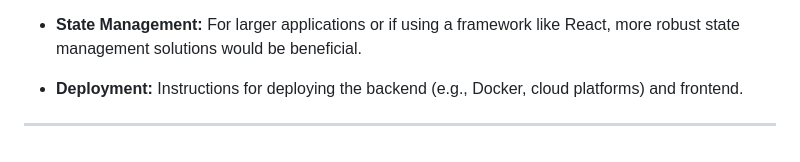
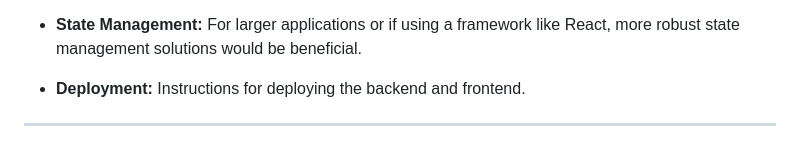
Before and after one commit to AndresRMF/VUEN-AI-AI-Engineer-Coding-Test---Andres-Marin, a Markdown page: README.md, the part around the change. GitHub-like rendering.

```diff
--- a/README.md
+++ b/README.md
@@ -151,6 +151,6 @@ The project is organized into two main folders:
 *   **Error Handling Robustness:** Enhance error display and recovery mechanisms on both frontend and backend.
 *   **Real Product Data:** Integrate with an actual E-commerce API to fetch and display real product information instead of mock data.
 *   **State Management:** For larger applications or if using a framework like React, more robust state management solutions would be beneficial.
-*   **Deployment:** Instructions for deploying the backend (e.g., Docker, cloud platforms) and frontend.
+*   **Deployment:** Instructions for deploying the backend and frontend.
 
 ---
```
